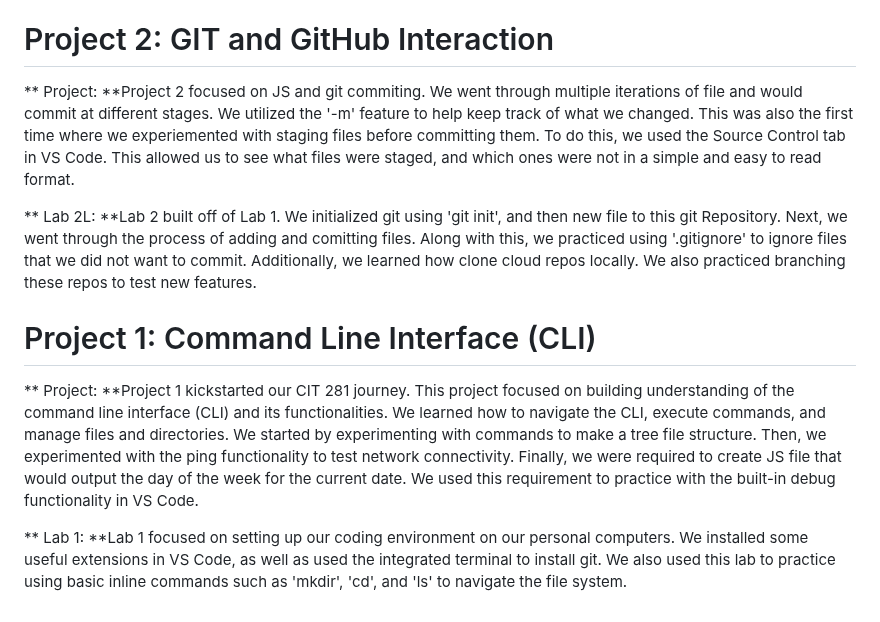
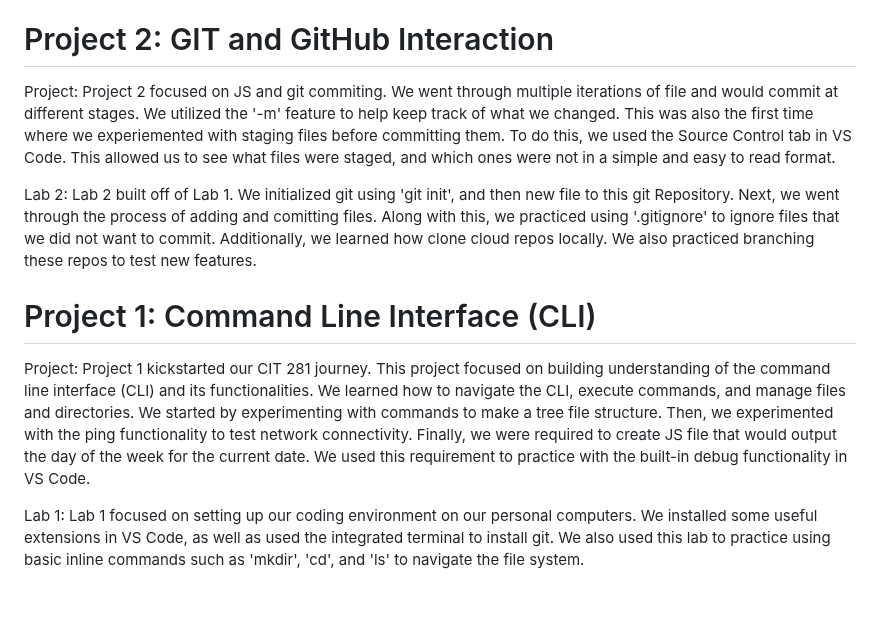
Before and after one commit to maximosd/maximosd.github.io, a Markdown page: README.md, the part around one of its changes. Drawn GitHub-style.

Commit message:
Update README.md
removed **

```diff
--- a/README.md
+++ b/README.md
@@ -34,14 +34,12 @@
 
 # Project 2: GIT and GitHub Interaction
 
-** Project: **Project 2 focused on JS and git commiting. We went through multiple iterations of file and would commit at different stages. We utilized the '-m' feature to help keep track of what we changed. This was also the first time where we experiemented with staging files before committing them. To do this, we used the Source Control tab in VS Code. This allowed us to see what files were staged, and which ones were not in a simple and easy to read format.
+Project: Project 2 focused on JS and git commiting. We went through multiple iterations of file and would commit at different stages. We utilized the '-m' feature to help keep track of what we changed. This was also the first time where we experiemented with staging files before committing them. To do this, we used the Source Control tab in VS Code. This allowed us to see what files were staged, and which ones were not in a simple and easy to read format.
 
-
-
-** Lab 2L: **Lab 2 built off of Lab 1. We initialized git using 'git init', and then new file to this git Repository. Next, we went through the process of adding and comitting files. Along with this, we practiced using '.gitignore' to ignore files that we did not want to commit. Additionally, we learned how clone cloud repos locally. We also practiced branching these repos to test new features.
+Lab 2: Lab 2 built off of Lab 1. We initialized git using 'git init', and then new file to this git Repository. Next, we went through the process of adding and comitting files. Along with this, we practiced using '.gitignore' to ignore files that we did not want to commit. Additionally, we learned how clone cloud repos locally. We also practiced branching these repos to test new features.
 
 # Project 1: Command Line Interface (CLI)
 
-** Project: **Project 1 kickstarted our CIT 281 journey. This project focused on building understanding of the command line interface (CLI) and its functionalities. We learned how to navigate the CLI, execute commands, and manage files and directories. We started by experimenting with commands to make a tree file structure. Then, we experimented with the ping functionality to test network connectivity. Finally, we were required to create JS file that would output the day of the week for the current date. We used this requirement to practice with the built-in debug functionality in VS Code.
+Project: Project 1 kickstarted our CIT 281 journey. This project focused on building understanding of the command line interface (CLI) and its functionalities. We learned how to navigate the CLI, execute commands, and manage files and directories. We started by experimenting with commands to make a tree file structure. Then, we experimented with the ping functionality to test network connectivity. Finally, we were required to create JS file that would output the day of the week for the current date. We used this requirement to practice with the built-in debug functionality in VS Code.
 
-** Lab 1: **Lab 1 focused on setting up our coding environment on our personal computers. We installed some useful extensions in VS Code, as well as used the integrated terminal to install git. We also used this lab to practice using basic inline commands such as 'mkdir', 'cd', and 'ls' to navigate the file system.
+Lab 1: Lab 1 focused on setting up our coding environment on our personal computers. We installed some useful extensions in VS Code, as well as used the integrated terminal to install git. We also used this lab to practice using basic inline commands such as 'mkdir', 'cd', and 'ls' to navigate the file system.
```
Also changed, not shown: other parts of README.md (+12 -12 lines).
